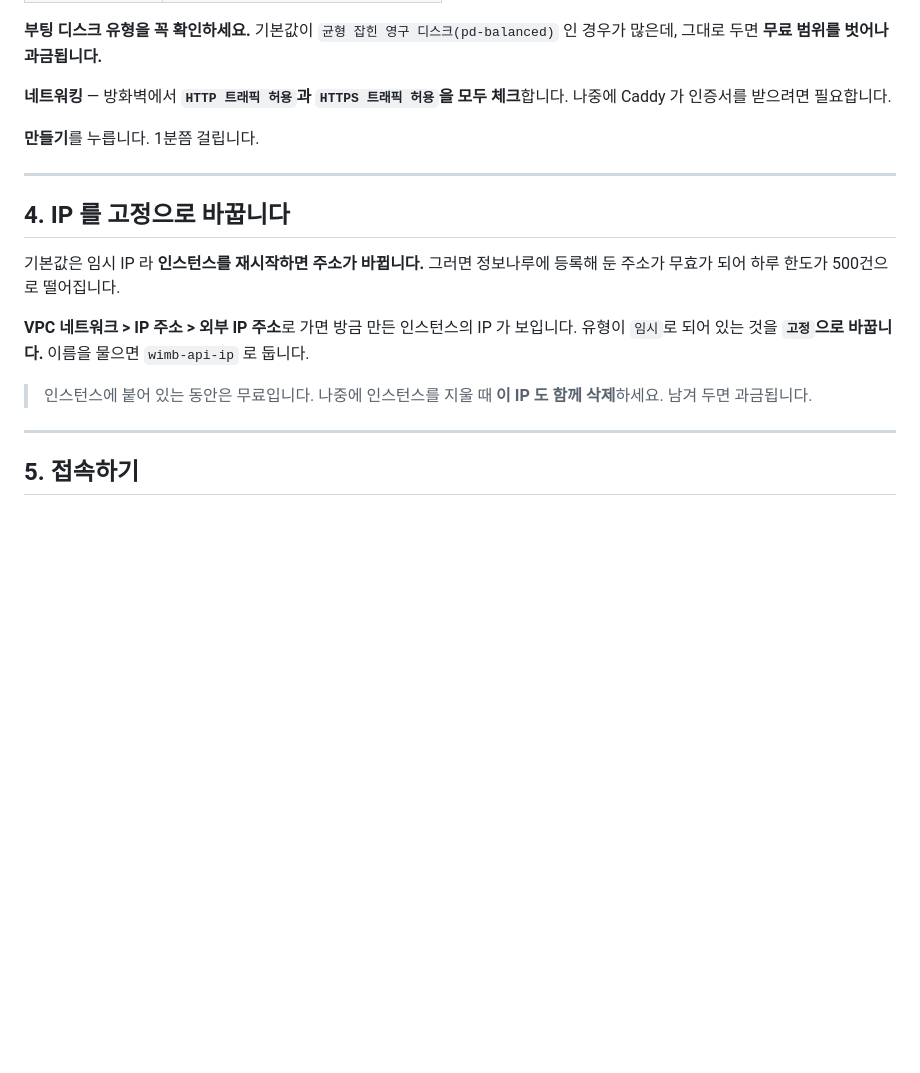
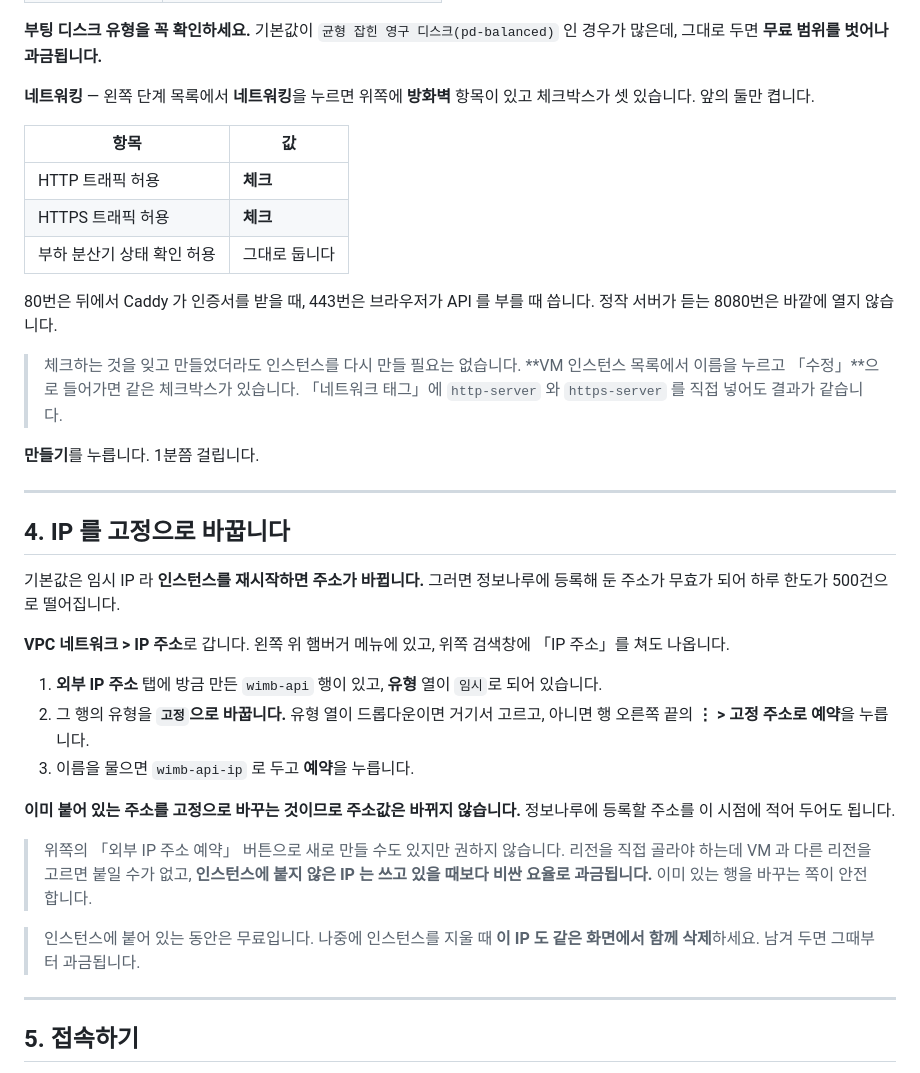
Before and after one commit to LeeeeeJY/where-is-my-book, a Markdown page: docs/구글-서버-만들기.md, the part around the change. Rendered like a GitHub page; blank space fills up the shorter version.

Commit message:
방화벽과 고정 IP 단계를 클릭 순서까지 적었습니다
새 콘솔에서 방화벽 체크박스가 「네트워킹」 단계 안으로 들어가 찾기 어렵고,
빠뜨렸을 때 인스턴스를 다시 만들어야 하는 줄 알기 쉬워 「수정」으로 나중에
켜는 경로를 함께 적었습니다.

고정 IP 는 새로 예약하지 말고 이미 붙어 있는 행의 유형만 바꾸도록 했습니다.
새로 예약하면 리전을 잘못 고를 수 있고, 인스턴스에 붙지 않은 주소는 쓰고 있을
때보다 비싼 요율이 붙습니다.

Co-Authored-By: Claude Opus 5 <noreply@anthropic.com>
Claude-Session: https://claude.ai/code/session_01P8Zw8FDBcpzPUHuK2QQ4uJ

```diff
--- a/docs/구글-서버-만들기.md
+++ b/docs/구글-서버-만들기.md
@@ -104,8 +104,21 @@ API 서버는 e2-micro 한 대로 충분하므로 여기에 들어갑니다.
 **부팅 디스크 유형을 꼭 확인하세요.** 기본값이 `균형 잡힌 영구 디스크(pd-balanced)` 인
 경우가 많은데, 그대로 두면 **무료 범위를 벗어나 과금됩니다.**
 
-**네트워킹** — 방화벽에서 **`HTTP 트래픽 허용`과 `HTTPS 트래픽 허용`을 모두 체크**합니다.
-나중에 Caddy 가 인증서를 받으려면 필요합니다.
+**네트워킹** — 왼쪽 단계 목록에서 **네트워킹**을 누르면 위쪽에 **방화벽** 항목이 있고
+체크박스가 셋 있습니다. 앞의 둘만 켭니다.
+
+| 항목 | 값 |
+|---|---|
+| HTTP 트래픽 허용 | **체크** |
+| HTTPS 트래픽 허용 | **체크** |
+| 부하 분산기 상태 확인 허용 | 그대로 둡니다 |
+
+80번은 뒤에서 Caddy 가 인증서를 받을 때, 443번은 브라우저가 API 를 부를 때 씁니다.
+정작 서버가 듣는 8080번은 바깥에 열지 않습니다.
+
+> 체크하는 것을 잊고 만들었더라도 인스턴스를 다시 만들 필요는 없습니다. **VM 인스턴스
+> 목록에서 이름을 누르고 「수정」**으로 들어가면 같은 체크박스가 있습니다. 「네트워크 태그」에
+> `http-server` 와 `https-server` 를 직접 넣어도 결과가 같습니다.
 
 **만들기**를 누릅니다. 1분쯤 걸립니다.
 
@@ -116,11 +129,23 @@ API 서버는 e2-micro 한 대로 충분하므로 여기에 들어갑니다.
 기본값은 임시 IP 라 **인스턴스를 재시작하면 주소가 바뀝니다.** 그러면 정보나루에 등록해 둔
 주소가 무효가 되어 하루 한도가 500건으로 떨어집니다.
 
-**VPC 네트워크 > IP 주소 > 외부 IP 주소**로 가면 방금 만든 인스턴스의 IP 가 보입니다.
-유형이 `임시`로 되어 있는 것을 **`고정`으로 바꿉니다.** 이름을 물으면 `wimb-api-ip` 로 둡니다.
+**VPC 네트워크 > IP 주소**로 갑니다. 왼쪽 위 햄버거 메뉴에 있고, 위쪽 검색창에 「IP 주소」를
+쳐도 나옵니다.
 
-> 인스턴스에 붙어 있는 동안은 무료입니다. 나중에 인스턴스를 지울 때 **이 IP 도 함께
-> 삭제**하세요. 남겨 두면 과금됩니다.
+1. **외부 IP 주소** 탭에 방금 만든 `wimb-api` 행이 있고, **유형** 열이 `임시`로 되어 있습니다.
+2. 그 행의 유형을 **`고정`으로 바꿉니다.** 유형 열이 드롭다운이면 거기서 고르고, 아니면
+   행 오른쪽 끝의 **⋮ > 고정 주소로 예약**을 누릅니다.
+3. 이름을 물으면 `wimb-api-ip` 로 두고 **예약**을 누릅니다.
+
+**이미 붙어 있는 주소를 고정으로 바꾸는 것이므로 주소값은 바뀌지 않습니다.** 정보나루에
+등록할 주소를 이 시점에 적어 두어도 됩니다.
+
+> 위쪽의 「외부 IP 주소 예약」 버튼으로 새로 만들 수도 있지만 권하지 않습니다. 리전을 직접
+> 골라야 하는데 VM 과 다른 리전을 고르면 붙일 수가 없고, **인스턴스에 붙지 않은 IP 는 쓰고
+> 있을 때보다 비싼 요율로 과금됩니다.** 이미 있는 행을 바꾸는 쪽이 안전합니다.
+
+> 인스턴스에 붙어 있는 동안은 무료입니다. 나중에 인스턴스를 지울 때 **이 IP 도 같은 화면에서
+> 함께 삭제**하세요. 남겨 두면 그때부터 과금됩니다.
 
 ---
 
```
